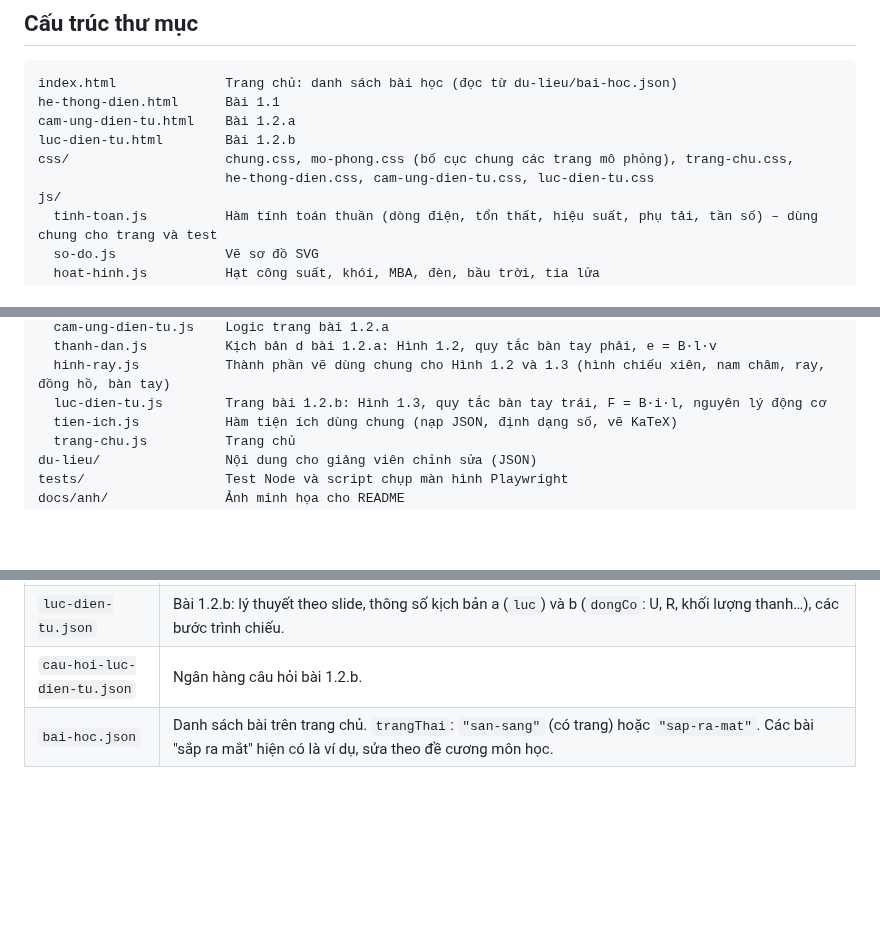
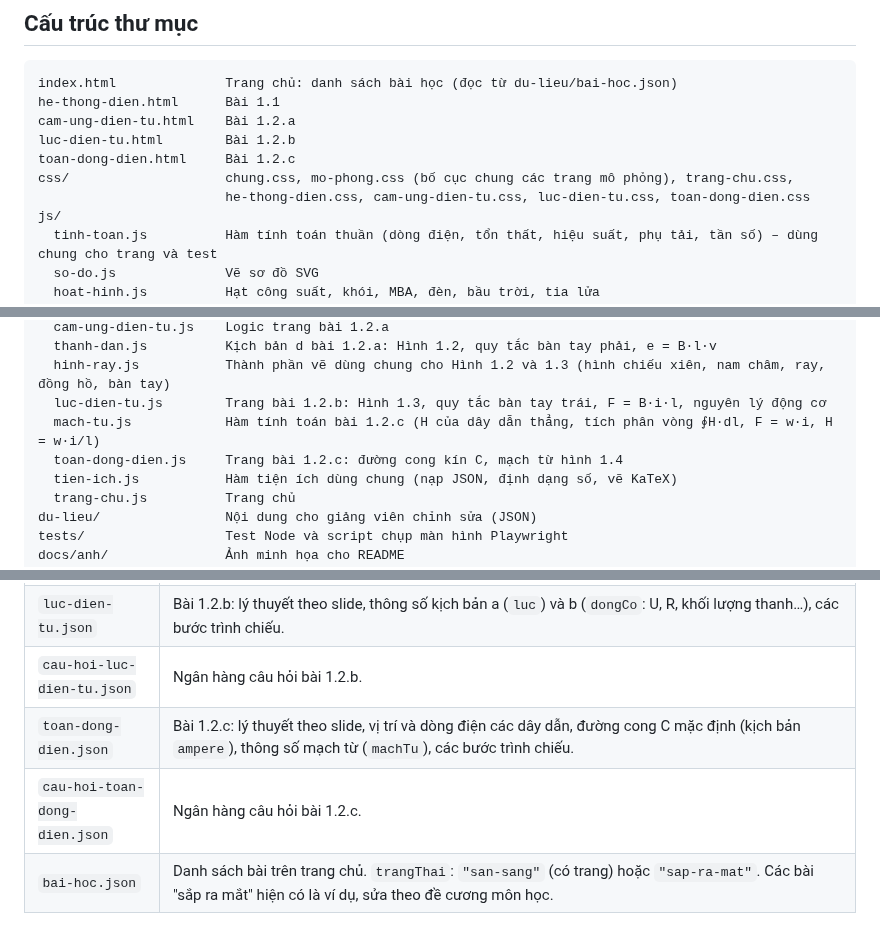
Before and after one commit to ngvthien89-stack/mo-phong-may-dien, a Markdown page: README.md, 3 parts joined by grey strips. Drawn GitHub-style; blank space fills up the shorter version.

```diff
--- a/README.md
+++ b/README.md
@@ -118,8 +145,9 @@ index.html              Trang chủ: danh sách bài học (đọc từ du-lieu/
 he-thong-dien.html      Bài 1.1
 cam-ung-dien-tu.html    Bài 1.2.a
 luc-dien-tu.html        Bài 1.2.b
+toan-dong-dien.html     Bài 1.2.c
 css/                    chung.css, mo-phong.css (bố cục chung các trang mô phỏng), trang-chu.css,
-                        he-thong-dien.css, cam-ung-dien-tu.css, luc-dien-tu.css
+                        he-thong-dien.css, cam-ung-dien-tu.css, luc-dien-tu.css, toan-dong-dien.css
 js/
   tinh-toan.js          Hàm tính toán thuần (dòng điện, tổn thất, hiệu suất, phụ tải, tần số) – dùng chung cho trang và test
   so-do.js              Vẽ sơ đồ SVG
@@ -135,6 +163,8 @@ js/
   thanh-dan.js          Kịch bản d bài 1.2.a: Hình 1.2, quy tắc bàn tay phải, e = B·l·v
   hinh-ray.js           Thành phần vẽ dùng chung cho Hình 1.2 và 1.3 (hình chiếu xiên, nam châm, ray, đồng hồ, bàn tay)
   luc-dien-tu.js        Trang bài 1.2.b: Hình 1.3, quy tắc bàn tay trái, F = B·i·l, nguyên lý động cơ
+  mach-tu.js            Hàm tính toán bài 1.2.c (H của dây dẫn thẳng, tích phân vòng ∮H·dl, F = w·i, H = w·i/l)
+  toan-dong-dien.js     Trang bài 1.2.c: đường cong kín C, mạch từ hình 1.4
   tien-ich.js           Hàm tiện ích dùng chung (nạp JSON, định dạng số, vẽ KaTeX)
   trang-chu.js          Trang chủ
 du-lieu/                Nội dung cho giảng viên chỉnh sửa (JSON)
@@ -158,6 +188,8 @@ Các khóa bắt đầu bằng `_` (ví dụ `_ghiChu`) chỉ là chú thích, t
 | `cau-hoi-cam-ung-dien-tu.json` | Ngân hàng câu hỏi bài 1.2.a, cùng định dạng với `cau-hoi.json`. |
 | `luc-dien-tu.json` | Bài 1.2.b: lý thuyết theo slide, thông số kịch bản a (`luc`) và b (`dongCo`: U, R, khối lượng thanh…), các bước trình chiếu. |
 | `cau-hoi-luc-dien-tu.json` | Ngân hàng câu hỏi bài 1.2.b. |
+| `toan-dong-dien.json` | Bài 1.2.c: lý thuyết theo slide, vị trí và dòng điện các dây dẫn, đường cong C mặc định (kịch bản `ampere`), thông số mạch từ (`machTu`), các bước trình chiếu. |
+| `cau-hoi-toan-dong-dien.json` | Ngân hàng câu hỏi bài 1.2.c. |
 | `bai-hoc.json` | Danh sách bài trên trang chủ. `trangThai`: `"san-sang"` (có trang) hoặc `"sap-ra-mat"`. Các bài "sắp ra mắt" hiện có là ví dụ, sửa theo đề cương môn học. |
 
 Sau khi sửa, chạy `npm test` (nếu máy có Node.js) để kiểm tra cấu trúc dữ liệu: test sẽ báo nếu thiếu trường,
```
Also changed, not shown: other parts of README.md (+27 -0 lines), docs/lo-trinh-chuong-1.md (added, +73 -0 lines), docs/prompts/1.2c-dinh-luat-toan-dong-dien.md (added, +38 -0 lines), docs/anh/toan-dong-dien-1920x1080.png (added), 11 other files.
